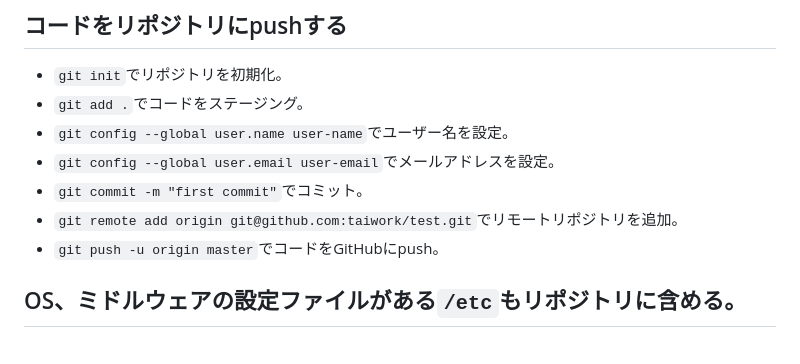
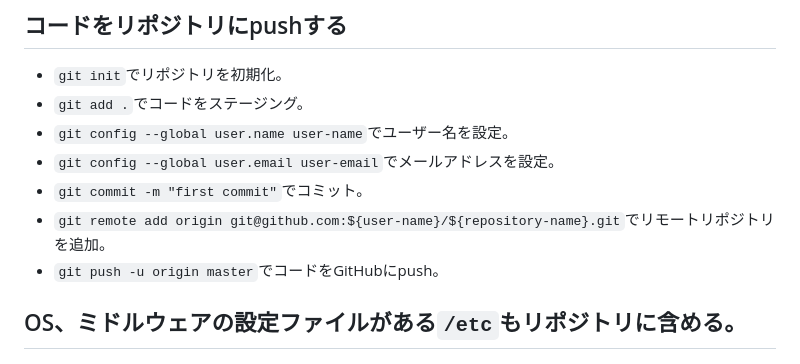
Before and after one commit to yoshiyoshiharu/isucon10-qualify, a Markdown page: doc/todo.md, the part around the change. GitHub-like rendering.

```diff
--- a/doc/todo.md
+++ b/doc/todo.md
@@ -22,7 +22,7 @@ ssh-keygen -t rsa -b 4096
 - `git config --global user.name user-name`でユーザー名を設定。
 - `git config --global user.email user-email`でメールアドレスを設定。
 - `git commit -m "first commit"`でコミット。
-- `git remote add origin git@github.com:taiwork/test.git`でリモートリポジトリを追加。
+- `git remote add origin git@github.com:${user-name}/${repository-name}.git`でリモートリポジトリを追加。
 - `git push -u origin master`でコードをGitHubにpush。
 
 ## OS、ミドルウェアの設定ファイルがある`/etc`もリポジトリに含める。
```
